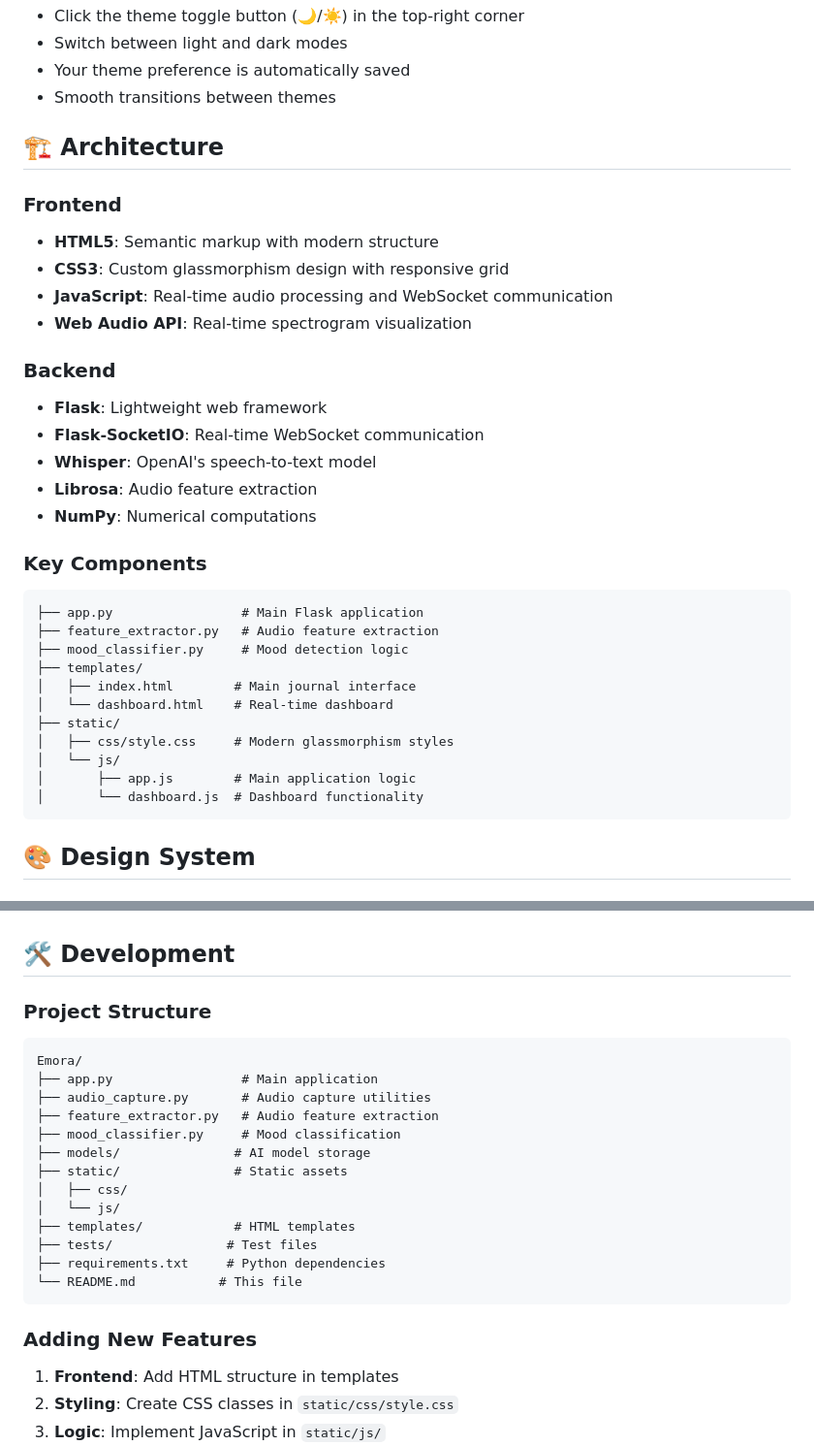
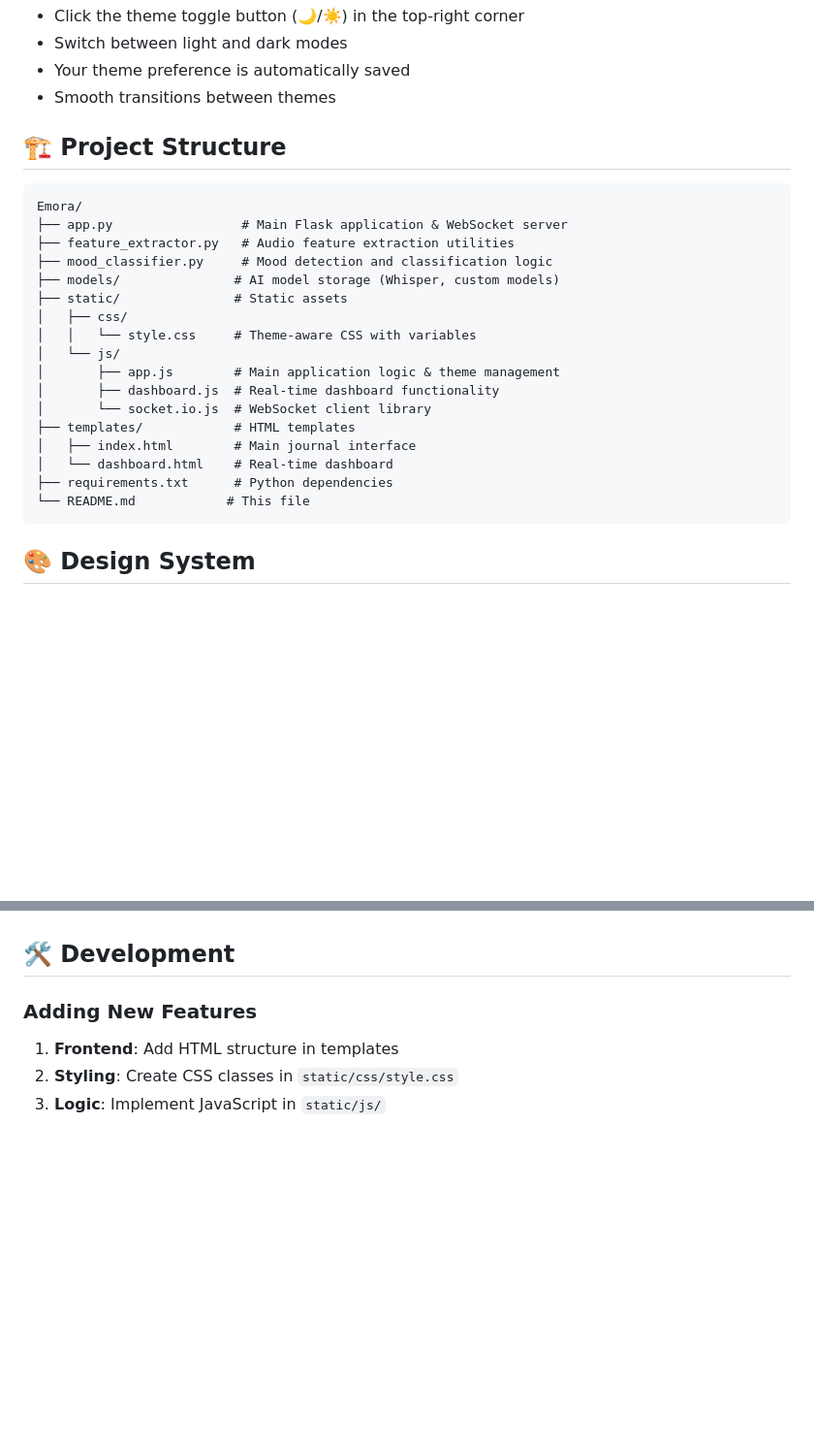
Before and after one commit to toobajatoi/Emora, a Markdown page: README.md, 2 parts joined by grey strips. Shown: that part at 97% size. Rendered like a GitHub page; blank space fills up the shorter version.

````diff
--- a/README.md
+++ b/README.md
@@ -110,34 +158,26 @@ A modern, AI-powered mental health journaling application that provides real-tim
 - Your theme preference is automatically saved
 - Smooth transitions between themes
 
-## 🏗️ Architecture
+## 🏗️ Project Structure
 
-### Frontend
-- **HTML5**: Semantic markup with modern structure
-- **CSS3**: Custom glassmorphism design with responsive grid
-- **JavaScript**: Real-time audio processing and WebSocket communication
-- **Web Audio API**: Real-time spectrogram visualization
-
-### Backend
-- **Flask**: Lightweight web framework
-- **Flask-SocketIO**: Real-time WebSocket communication
-- **Whisper**: OpenAI's speech-to-text model
-- **Librosa**: Audio feature extraction
-- **NumPy**: Numerical computations
-
-### Key Components
 ```
-├── app.py                 # Main Flask application
-├── feature_extractor.py   # Audio feature extraction
-├── mood_classifier.py     # Mood detection logic
-├── templates/
+Emora/
+├── app.py                 # Main Flask application & WebSocket server
+├── feature_extractor.py   # Audio feature extraction utilities
+├── mood_classifier.py     # Mood detection and classification logic
+├── models/               # AI model storage (Whisper, custom models)
+├── static/               # Static assets
+│   ├── css/
+│   │   └── style.css     # Theme-aware CSS with variables
+│   └── js/
+│       ├── app.js        # Main application logic & theme management
+│       ├── dashboard.js  # Real-time dashboard functionality
+│       └── socket.io.js  # WebSocket client library
+├── templates/            # HTML templates
 │   ├── index.html        # Main journal interface
 │   └── dashboard.html    # Real-time dashboard
-├── static/
-│   ├── css/style.css     # Modern glassmorphism styles
-│   └── js/
-│       ├── app.js        # Main application logic
-│       └── dashboard.js  # Dashboard functionality
+├── requirements.txt      # Python dependencies
+└── README.md            # This file
 ```
 
 ## 🎨 Design System
@@ -169,23 +209,6 @@ A modern, AI-powered mental health journaling application that provides real-tim
 - **Microphone Permissions**: Only requested when needed
 
 ## 🛠️ Development
-
-### Project Structure
-```
-Emora/
-├── app.py                 # Main application
-├── audio_capture.py       # Audio capture utilities
-├── feature_extractor.py   # Audio feature extraction
-├── mood_classifier.py     # Mood classification
-├── models/               # AI model storage
-├── static/               # Static assets
-│   ├── css/
-│   └── js/
-├── templates/            # HTML templates
-├── tests/               # Test files
-├── requirements.txt     # Python dependencies
-└── README.md           # This file
-```
 
 ### Adding New Features
 1. **Frontend**: Add HTML structure in templates
````
Also changed, not shown: other parts of README.md (+65 -17 lines).
